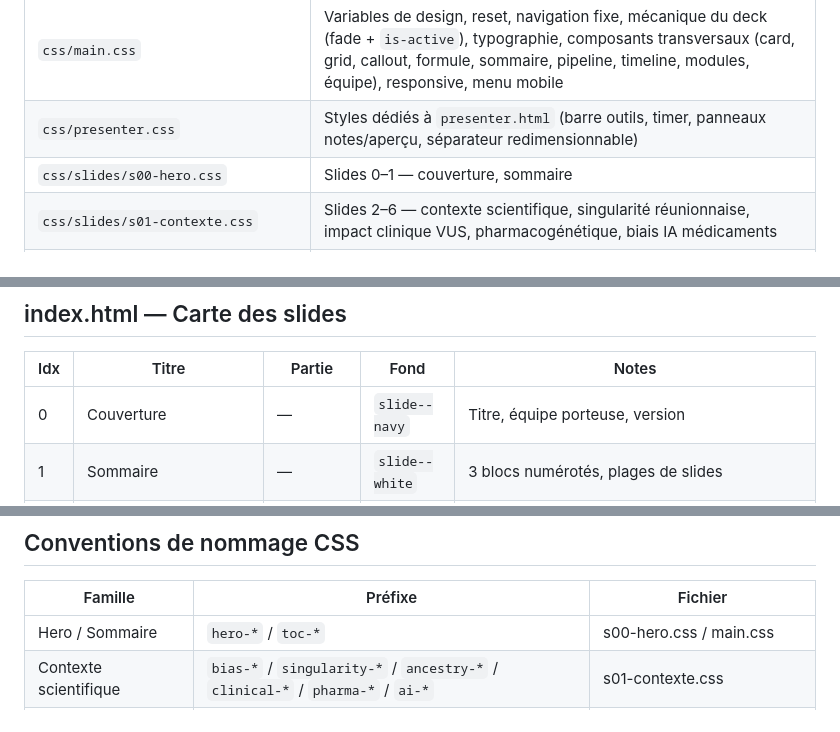
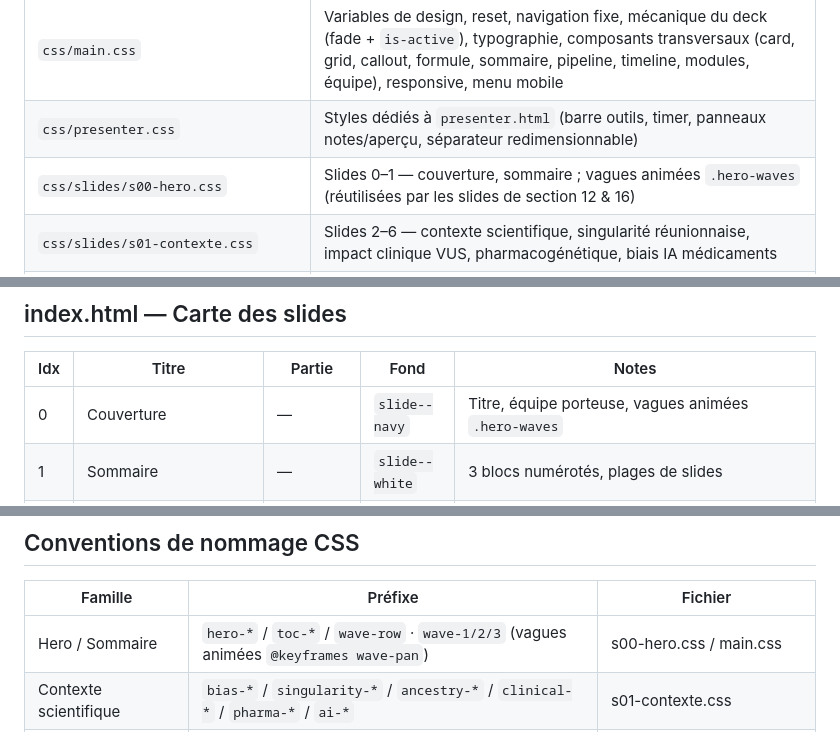
Before and after one commit to patrick-mun/drci_reunnion_projet, a Markdown page: CLAUDE.md, 3 parts joined by grey strips. GitHub-like rendering.

Commit message:
Update docs: animated waves, slide 16 navy; add logo to README header

```diff
--- a/CLAUDE.md
+++ b/CLAUDE.md
@@ -17,7 +17,7 @@ Règles de travail détaillées dans `AGENTS.md`.
 | `presenter.html` | Mode présentation deux-écrans : slide courante (iframe, gauche) + notes + aperçu slide suivante (droite), synchro par `postMessage`, fenêtre audience séparée |
 | `css/main.css` | Variables de design, reset, navigation fixe, mécanique du deck (fade + `is-active`), typographie, composants transversaux (card, grid, callout, formule, sommaire, pipeline, timeline, modules, équipe), responsive, menu mobile |
 | `css/presenter.css` | Styles dédiés à `presenter.html` (barre outils, timer, panneaux notes/aperçu, séparateur redimensionnable) |
-| `css/slides/s00-hero.css` | Slides 0–1 — couverture, sommaire |
+| `css/slides/s00-hero.css` | Slides 0–1 — couverture, sommaire ; vagues animées `.hero-waves` (réutilisées par les slides de section 12 &amp; 16) |
 | `css/slides/s01-contexte.css` | Slides 2–6 — contexte scientifique, singularité réunionnaise, impact clinique VUS, pharmacogénétique, biais IA médicaments |
 | `css/slides/s02-methodologie.css` | Slides 7–11 — objectifs, pipeline méthodologique, algorithme S_div, calendrier, modules IA |
 | `css/slides/s03-budget.css` | Slides 12–15 — section budget, postes de dépenses, 3 décisions structurantes, scénarios &amp; financements |
@@ -37,7 +37,7 @@ Règles de travail détaillées dans `AGENTS.md`.
 
 | Idx | Titre | Partie | Fond | Notes |
 |---|---|---|---|---|
-| 0 | Couverture | — | `slide--navy` | Titre, équipe porteuse, version |
+| 0 | Couverture | — | `slide--navy` | Titre, équipe porteuse, vagues animées `.hero-waves` |
 | 1 | Sommaire | — | `slide--white` | 3 blocs numérotés, plages de slides |
 | 2 | Contexte scientifique | 1 · Contexte | `slide--white` | Sous-représentation génomique, 96 % / 1,1 % |
 | 3 | La singularité réunionnaise | 1 · Contexte | `slide--white` | Admixture multicontinentale + effet fondateur, **donut Chart.js** `#ancestryChart` |
@@ -121,7 +121,7 @@ dans le deck.
 
 | Famille | Préfixe | Fichier |
 |---|---|---|
-| Hero / Sommaire | `hero-*` / `toc-*` | s00-hero.css / main.css |
+| Hero / Sommaire | `hero-*` / `toc-*` / `wave-row` · `wave-1/2/3` (vagues animées `@keyframes wave-pan`) | s00-hero.css / main.css |
 | Contexte scientifique | `bias-*` / `singularity-*` / `ancestry-*` / `clinical-*` / `pharma-*` / `ai-*` | s01-contexte.css |
 | Méthodologie | `kpi-*` / `pipeline-*` / `algo-*` / `phase-*` / `module-*` | s02-methodologie.css + main.css |
 | Budget | `budget-*` / `decision-*` / `scenario-*` / `funding-*` | s03-budget.css |
```
Also changed, not shown: README.md (+4 -0 lines).
